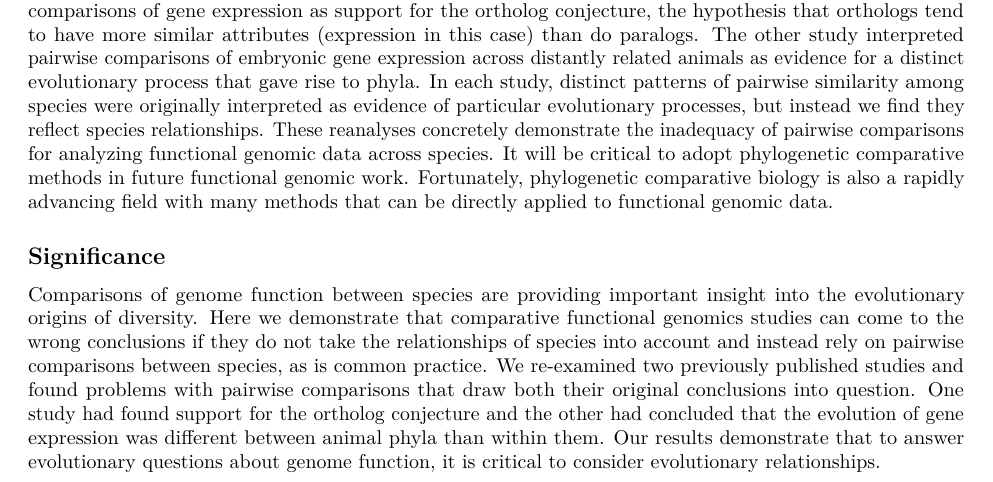
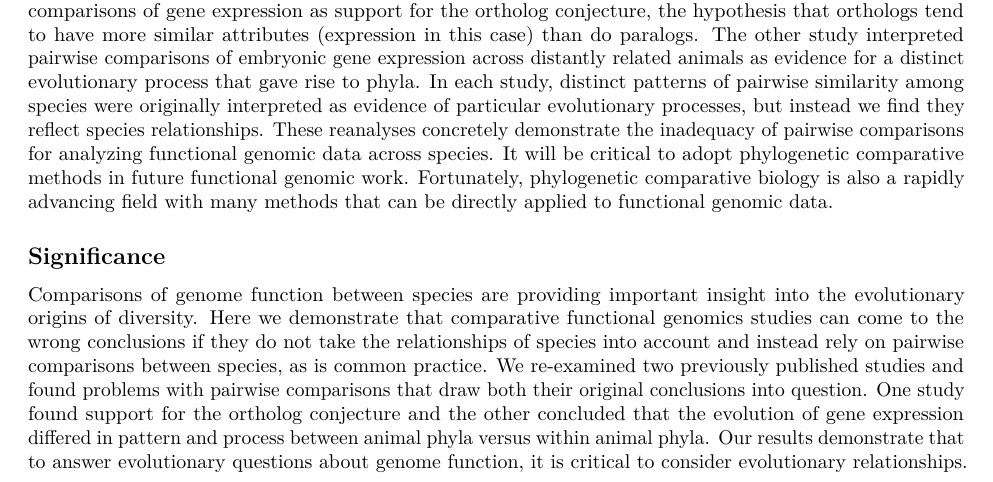
Before and after one commit to caseywdunn/comparative_expression_2017, an R Markdown document (manuscript.rmd): part of page 1 of 19, cut so that both start at the same text. Rendered offline with R 4.5, knitr and Pandoc, then LaTeX, with nearby package versions; some code elsewhere in the file could not run offline.

Commit message:
updated significance

```diff
--- a/manuscript.rmd
+++ b/manuscript.rmd
@@ -81,7 +81,7 @@ There is considerable interest in comparing functional genomic data across speci
 
 ## Significance
 
-Comparisons of genome function between species are providing important insight into the evolutionary origins of diversity. Here we demonstrate that comparative functional genomics studies can come to the wrong conclusions if they do not take the relationships of species into account and instead rely on pairwise comparisons between species, as is common practice. We re-examined two previously published studies and found problems with pairwise comparisons that draw both their original conclusions into question. One study had found support for the ortholog conjecture and the other had concluded that the evolution of gene expression was different between animal phyla than within them. Our results demonstrate that to answer evolutionary questions about genome function, it is critical to consider evolutionary relationships.
+Comparisons of genome function between species are providing important insight into the evolutionary origins of diversity. Here we demonstrate that comparative functional genomics studies can come to the wrong conclusions if they do not take the relationships of species into account and instead rely on pairwise comparisons between species, as is common practice. We re-examined two previously published studies and found problems with pairwise comparisons that draw both their original conclusions into question. One study found support for the ortholog conjecture and the other concluded that the evolution of gene expression differed in pattern and process between animal phyla versus within animal phyla. Our results demonstrate that to answer evolutionary questions about genome function, it is critical to consider evolutionary relationships.
 
 \pagebreak
 
```
